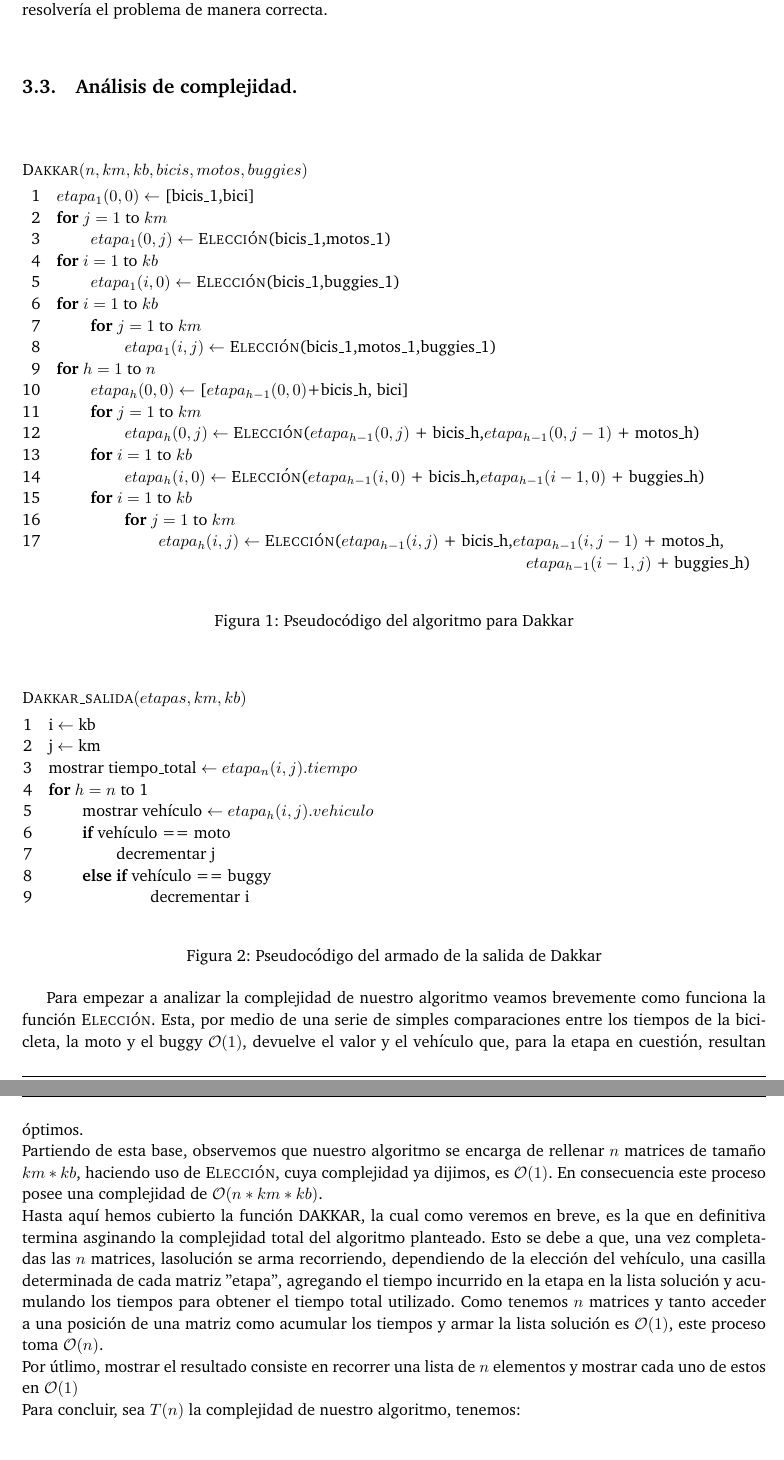
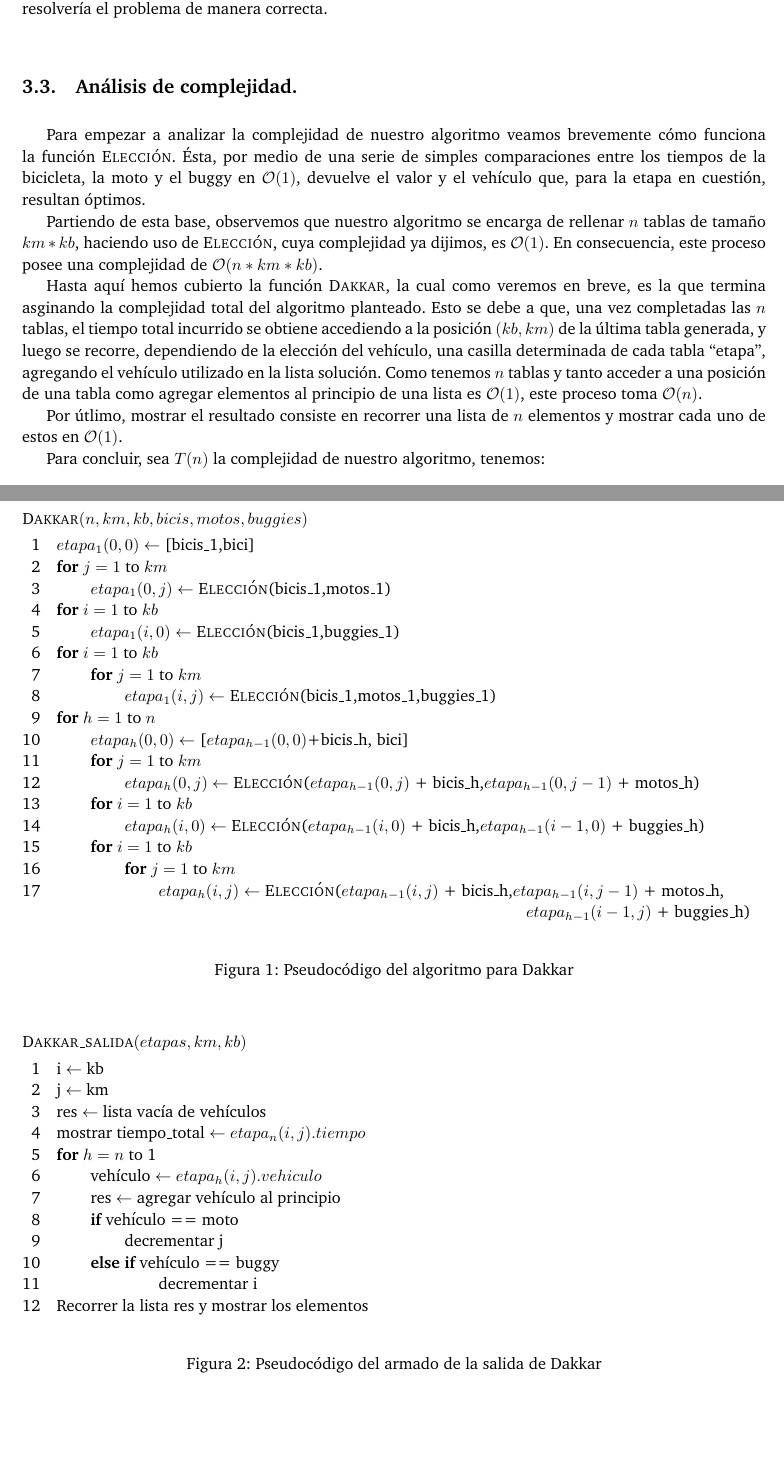
Before and after one commit to giselabelen/algo3, a LaTeX document (TP2/informe/informe.tex, which reads TP2/informe/problema1.tex): two parts of pages 8 and 9 of 15, joined at a grey line, cut so that both start at the same text, the shorter picture padded with empty space. Compiled offline with pdfLaTeX; a LaTeX package or settings file that is missing is left out.

Commit message:
acomode del analisis de complejidad de dakkar

```diff
--- a/TP2/informe/problema1.tex
+++ b/TP2/informe/problema1.tex
@@ -126,3 +126,14 @@ Determinemos ahora cómo se completarían las tablas (para hacer referencia a un
 
 \vspace*{0.3cm}
 
+Para empezar a analizar la complejidad de nuestro algoritmo veamos brevemente cómo funciona la función {\sc Elección}. Ésta, por medio de una serie de simples comparaciones entre los tiempos de la bicicleta, la moto y el buggy en $\mathcal{O}(1)$, devuelve el valor y el vehículo que, para la etapa en cuestión, resultan óptimos.
+
+Partiendo de esta base, observemos que nuestro algoritmo se encarga de rellenar $n$ tablas de tamaño $km*kb$, haciendo uso de {\sc Elección}, cuya complejidad ya dijimos, es $\mathcal{O}(1)$. En consecuencia, este proceso posee una complejidad de $\mathcal{O}(n*km*kb)$.
+
+Hasta aquí hemos cubierto la función {\sc Dakkar}, la cual como veremos en breve, es la que termina asginando la complejidad total del algoritmo planteado. Esto se debe a que, una vez completadas las $n$ tablas, el tiempo total incurrido se obtiene accediendo a la posición $(kb,km)$ de la última tabla generada, y luego se recorre, dependiendo de la elección del vehículo, una casilla determinada de cada tabla ``etapa'', agregando el vehículo utilizado en la lista solución. Como tenemos $n$ tablas y tanto acceder a una posición de una tabla como agregar elementos al principio de una lista es $\mathcal{O}(1)$, este proceso toma $\mathcal{O}(n)$.
+
+Por útlimo, mostrar el resultado consiste en recorrer una lista de $n$ elementos y mostrar cada uno de estos en $\mathcal{O}(1)$.
+
+Para concluir, sea $T(n)$ la complejidad de nuestro algoritmo, tenemos:
+
+\begin{equation*}
@@ -161,17 +179,19 @@ Determinemos ahora cómo se completarían las tablas (para hacer referencia a un
 \end{codebox}
 \caption{Pseudocódigo del algoritmo para Dakkar}\label{code:dakkar}
 \end{figure}
-%\FloatBarrier
+\FloatBarrier
 
 \begin{figure}[!ht]
 \begin{codebox}
 \Procname{$\proc{Dakkar_salida}(etapas,km,kb)$}
 \li i $\leftarrow$ kb
 \li j $\leftarrow$ km
+\li res $\leftarrow$ lista vacía de vehículos
 \li mostrar tiempo_total $\leftarrow etapa_n(i,j).tiempo$
 \li \For $h = n$ to 1
 \li 		\Do
-			mostrar vehículo $\leftarrow etapa_h(i,j).vehiculo$
+			vehículo $\leftarrow etapa_h(i,j).vehiculo$
+\li			res $\leftarrow$ agregar vehículo al principio
 \li			\If vehículo == moto
 \li				\Do decrementar j
 \li 			\Else \If vehículo == buggy
@@ -179,15 +199,8 @@ Determinemos ahora cómo se completarían las tablas (para hacer referencia a un
 					\End
 			\End
 		\End
+\li Recorrer la lista res y mostrar los elementos
 \end{codebox}
 \caption{Pseudocódigo del armado de la salida de Dakkar}\label{code:dakkar.salida}
 \end{figure}
 %\FloatBarrier
-
-Para empezar a analizar la complejidad de nuestro algoritmo veamos brevemente como funciona la función {\sc Elección}. Esta, por medio de una serie de simples comparaciones entre los tiempos de la bicicleta, la moto y el buggy $\mathcal{O}(1)$, devuelve el valor y el vehículo que, para la etapa en cuestión, resultan óptimos.\\
-Partiendo de esta base, observemos que nuestro algoritmo se encarga de rellenar $n$ matrices de tamaño $km*kb$, haciendo uso de {\sc Elección}, cuya complejidad ya dijimos, es $\mathcal{O}(1)$. En consecuencia este proceso posee una complejidad de $\mathcal{O}(n*km*kb)$.\\
-Hasta aquí hemos cubierto la función DAKKAR, la cual como veremos en breve, es la que en definitiva termina asginando la complejidad total del algoritmo planteado. Esto se debe a que, una vez completadas las $n$ matrices, lasolución se arma recorriendo, dependiendo de la elección del vehículo, una casilla determinada de cada matriz ''etapa'', agregando el tiempo incurrido en la etapa en la lista solución y acumulando los tiempos para obtener el tiempo total utilizado. Como tenemos $n$ matrices y tanto acceder a una posición de una matriz como acumular los tiempos y armar la lista solución es $\mathcal{O}(1)$, este proceso toma $\mathcal{O}(n)$.\\
-Por útlimo, mostrar el resultado consiste en recorrer una lista de $n$ elementos y mostrar cada uno de estos en $\mathcal{O}(1)$\\
-Para concluir, sea $T(n)$ la complejidad de nuestro algoritmo, tenemos:\\
-\\
-\begin{equation*}
```
Also changed, not shown: TP2/informe/informe.pdf, TP2/informe/problema1.tex (14 more changed lines).
